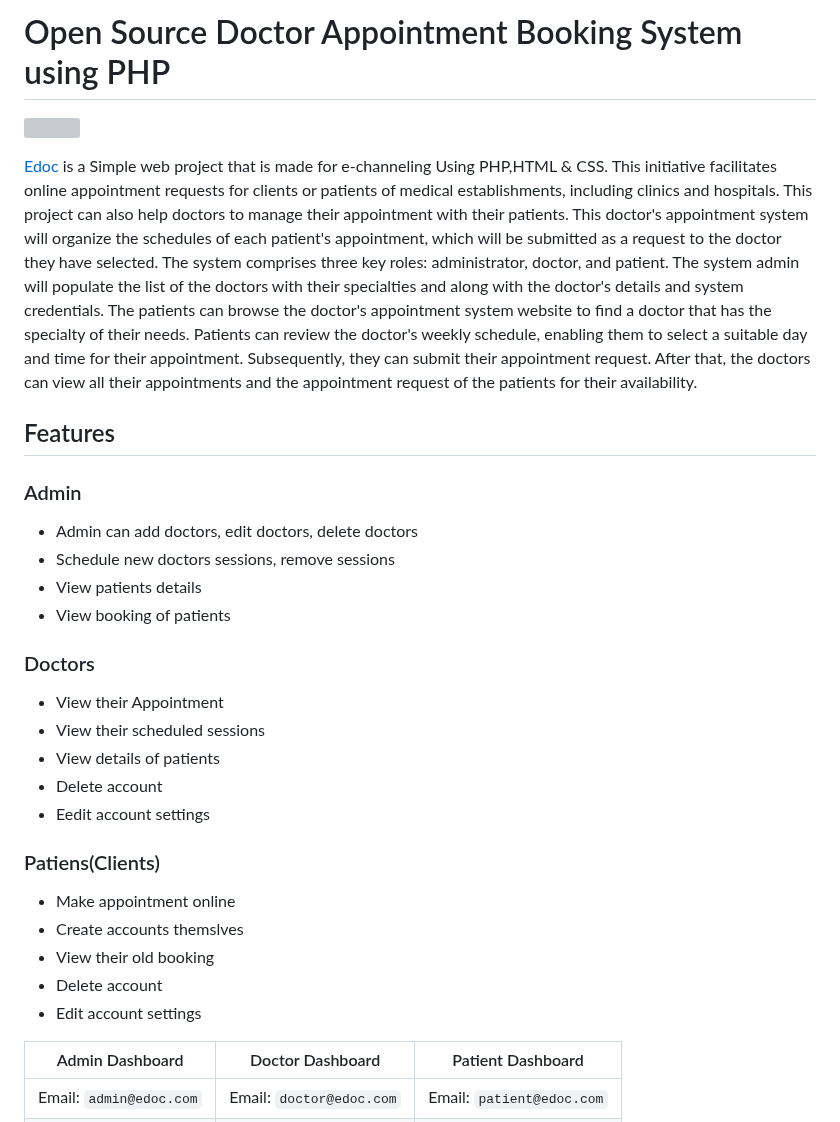
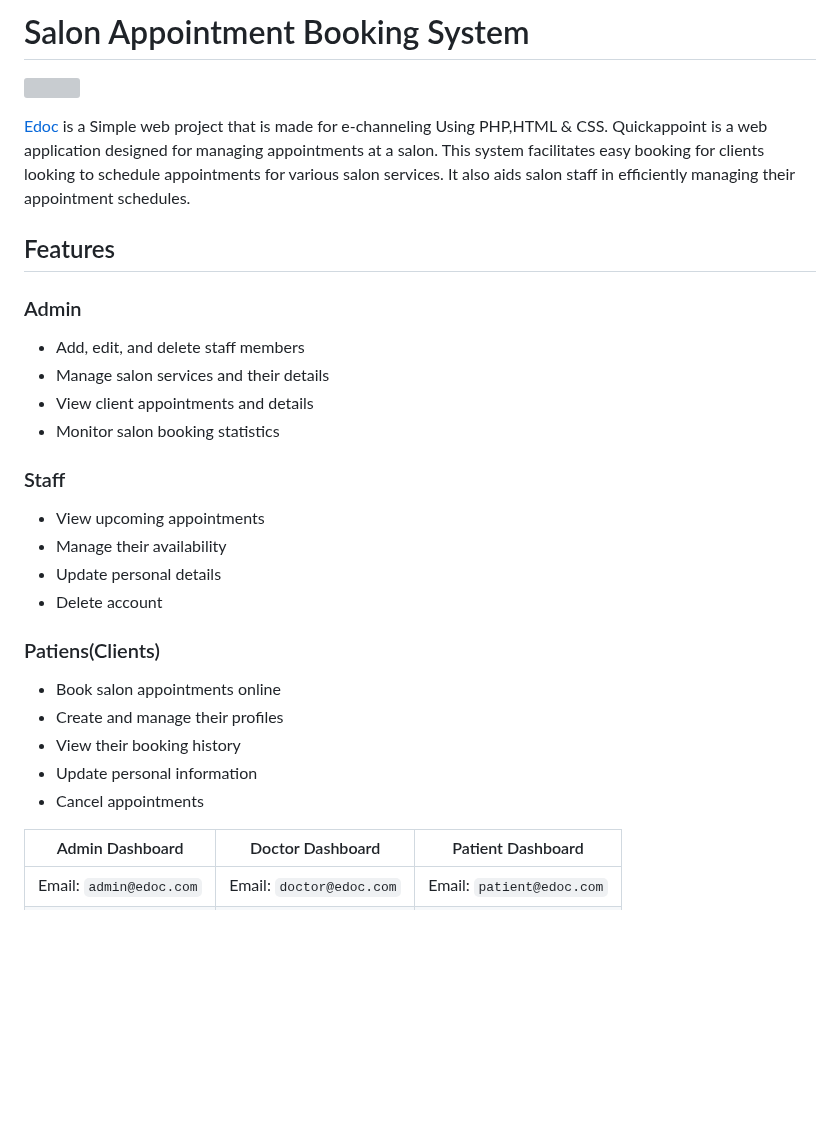
Before and after one commit to Kavithma-Dharmathilake/Saloon-Appointment-System, a Markdown page: README.md, the part around the change. Rendered like a GitHub page; blank space fills up the shorter version; grey boxes are pictures that could not be loaded.

```diff
--- a/README.md
+++ b/README.md
@@ -1,40 +1,43 @@
 
-# Open Source Doctor Appointment Booking System using PHP
+# Salon Appointment Booking System
 ![](https://github.com/hshnudr/edoc-echanneling/blob/main/Screenshots/Screenshot%20(1).png)
 
 [Edoc](https://github.com/HashenUdara/edoc-doctor-appointment-system/) is a Simple web project that is made for e-channeling Using PHP,HTML & CSS.
-This initiative facilitates online appointment requests for clients or patients of medical establishments, including clinics and hospitals. This project can also help doctors to manage their appointment with their patients. This doctor's appointment system will organize the schedules of each patient's appointment, which will be submitted as a request to the doctor they have selected. The system comprises three key roles: administrator, doctor, and patient. The system admin will populate the list of the doctors with their specialties and along with the doctor's details and system credentials. The patients can browse the doctor's appointment system website to find a doctor that has the specialty of their needs. Patients can review the doctor's weekly schedule, enabling them to select a suitable day and time for their appointment. Subsequently, they can submit their appointment request. After that, the doctors can view all their appointments and the appointment request of the patients for their availability.
+Quickappoint is a web application designed for managing appointments at a salon. This system facilitates easy booking for clients looking to schedule appointments for various salon services. It also aids salon staff in efficiently managing their appointment schedules.
+
 
 
 ## Features
 
 ### Admin
 
-- Admin can add doctors, edit doctors, delete doctors
-- Schedule new doctors sessions, remove sessions
-- View patients details
-- View booking of patients
+- Add, edit, and delete staff members
+- Manage salon services and their details
+- View client appointments and details
+- Monitor salon booking statistics
+
+### Staff
+
+- View upcoming appointments
+- Manage their availability
+- Update personal details
+- Delete account
+
+
+### Patiens(Clients)
+
+- Book salon appointments online
+ - Create and manage their profiles
+ - View their booking history
+ - Update personal information
+ - Cancel appointments
 
 
 
 
-### Doctors
-
-- View their Appointment
-- View their scheduled sessions
-- View details of patients
-- Delete account
-- Eedit account settings
 
 
 
-### Patiens(Clients)
-
-  - Make appointment online
-  - Create accounts themslves
-  - View their old booking
-  - Delete account
-  - Edit account settings
 
 
 | Admin Dashboard | Doctor Dashboard | Patient Dashboard |
```
